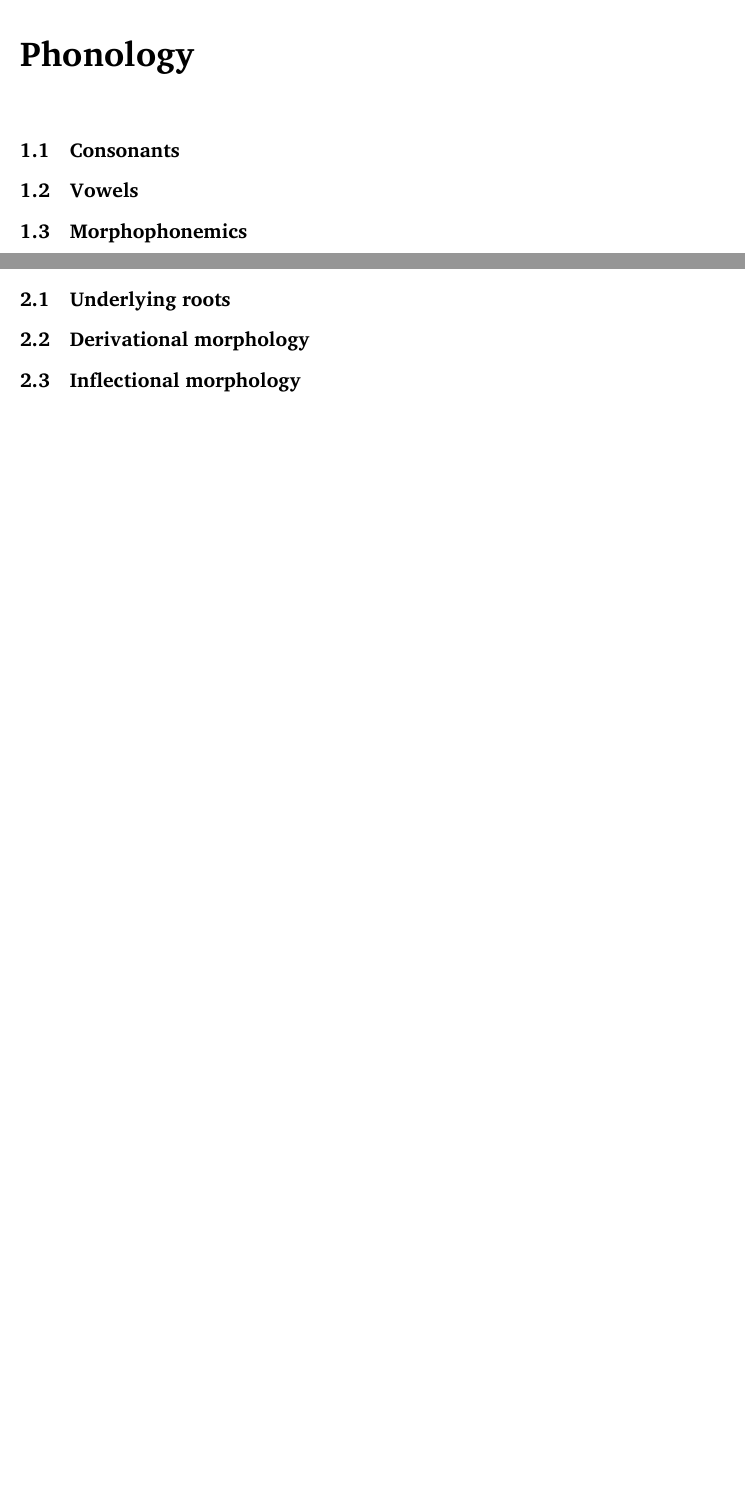
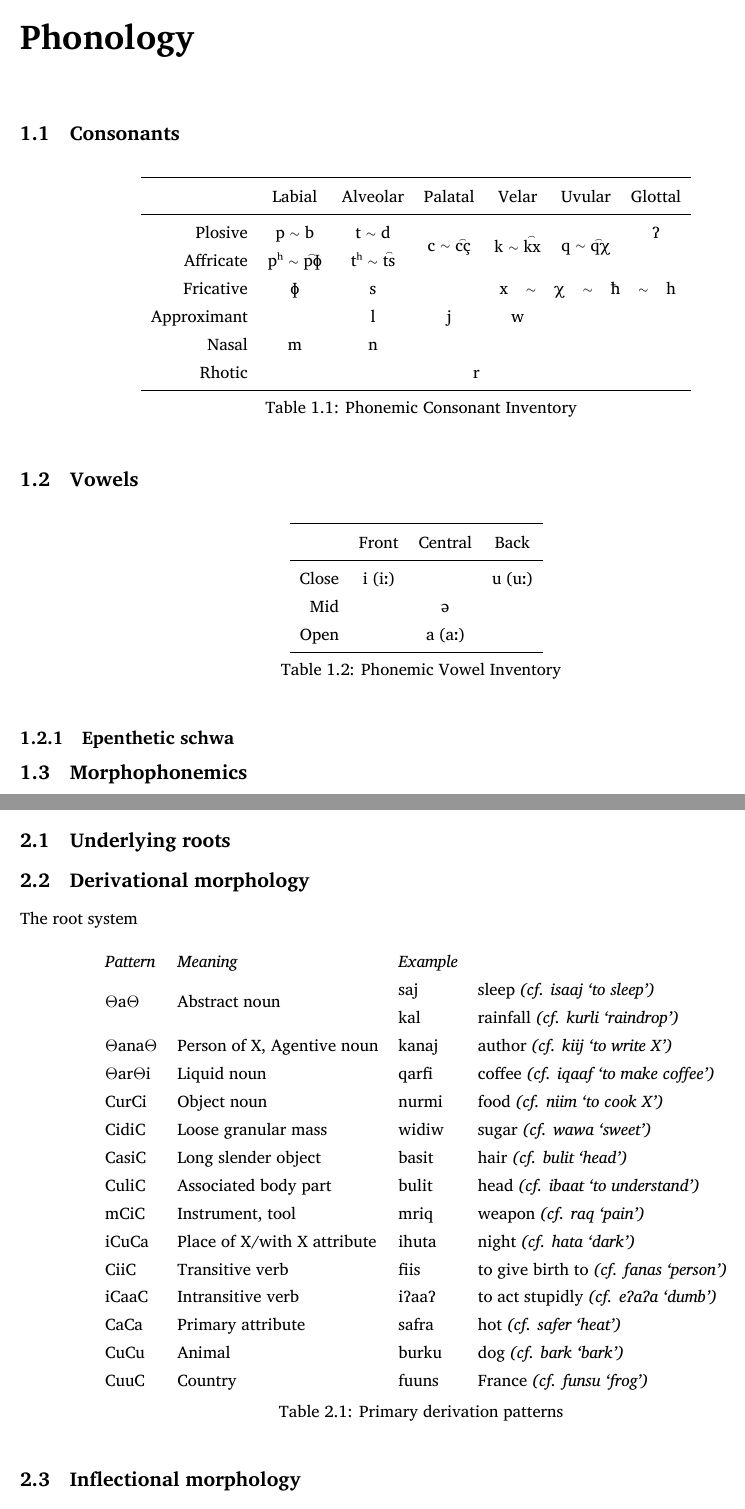
Before and after one commit to betoma/7a7aFaM, a LaTeX book (e7a7aFaM.tex): two parts of pages 7 and 9 of 16, joined at a grey line, cut so that both start at the same text, the shorter picture padded with empty space. The pictures show the PDF file e7a7aFaM.pdf that the author committed with the source.

Commit message:
lotsa stuff

```diff
--- a/e7a7aFaM.tex
+++ b/e7a7aFaM.tex
@@ -67,9 +80,73 @@
 
 \chapter{Phonology}
 \section{Consonants}
+
+\begin{table}[ht]
+    \centering
+    \begin{tabular}{rcccccc}
+    \toprule
+            & Labial & Alveolar & Palatal & Velar & Uvular & Glottal \\
+    \midrule
+    Plosive & p \ttilde{} b & t \ttilde{} d & \multirow{2}{*}{c \ttilde{} \t{cç}} & \multirow{2}{*}{k \ttilde{} \t{kx}} & \multirow{2}{*}{q \ttilde{} \t{qχ}} & ʔ \\
+    Affricate & pʰ \ttilde{} \t{pɸ} & tʰ \ttilde{} \t{ts} & & & & \\
+    Fricative & ɸ & s & & \multicolumn{3}{c}{x \hspace{1ex} \ttilde{} \hspace{1ex} χ \hspace{1ex} \ttilde{} \hspace{1ex} ħ \hspace{1ex} \ttilde{} \hspace{1ex} h} \\
+    Approximant & & l & j & w & & \\
+    Nasal & m & n & & & & \\
+    Rhotic & & \multicolumn{4}{c}{r} & \\
+    \bottomrule
+    \end{tabular}
+    \caption{Phonemic Consonant Inventory}
+    \label{tab:consinv}
+\end{table}
+
 \section{Vowels}
+
+\begin{table}[ht]
+    \centering
+    \begin{tabular}{rccc}
+    \toprule
+          & Front & Central & Back \\
+    \midrule
+    Close & i (i\longv{}) & & u (u\longv) \\
+    Mid   & & ə & \\
+    Open  & & a (a\longv) & \\
+    \bottomrule
+    \end{tabular}
+    \caption{Phonemic Vowel Inventory}
+    \label{tab:vowelinv}
+\end{table}
+
+\subsection{Epenthetic schwa}
+
 \section{Morphophonemics}
 
 \chapter{Morphology}
 \section{Underlying roots}
 \section{Derivational morphology}
+
+The root system
+
+\begin{table}[ht]
+    \centering
+    \begin{tabular}{llll}
+    \textit{Pattern} & \textit{Meaning} & \textit{Example} & \\
+    \multirow{2}{*}{{\rootpart}a{\rootpart}} & \multirow{2}{*}{Abstract noun}& saj & sleep \emph{(cf. isaaj `to sleep')}\\
+    & & kal & rainfall \emph{(cf. kurli `raindrop')}\\
+    {\rootpart}ana{\rootpart} & Person of X, Agentive noun & kanaj & author \emph{(cf. kiij `to write X')}\\
+    {\rootpart}ar{\rootpart}i & Liquid noun & qarfi & coffee \emph{(cf. iqaaf `to make coffee')} \\
+    CurCi & Object noun & nurmi & food \emph{(cf. niim `to cook X')}\\
+    CidiC & Loose granular mass & widiw & sugar \emph{(cf. wawa `sweet')} \\
+    CasiC & Long slender object & basit & hair \emph{(cf. bulit `head')} \\
+    CuliC & Associated body part & bulit & head \emph{(cf. ibaat `to understand')}\\
+    mCiC & Instrument, tool & mriq & weapon \emph{(cf. raq `pain')} \\
+    iCuCa & Place of X/with X attribute & ihuta & night \emph{(cf. hata `dark')} \\
+    CiiC & Transitive verb & fiis & to give birth to \emph{(cf. fanas `person')} \\
+    iCaaC & Intransitive verb & iʔaaʔ & to act stupidly \emph{(cf. eʔaʔa `dumb')} \\
+    CaCa & Primary attribute & safra & hot \emph{(cf. safer `heat')} \\
+    CuCu & Animal & burku & dog \emph{(cf. bark `bark')} \\
+    CuuC & Country & fuuns & France \emph{(cf. funsu `frog')}
+
+    \end{tabular}
+    \caption{Primary derivation patterns}
+    \label{tab:primedevs}
+\end{table}
```
Also changed, not shown: e7a7aFaM.pdf, e7a7aFaM.tex (62 more changed lines).
